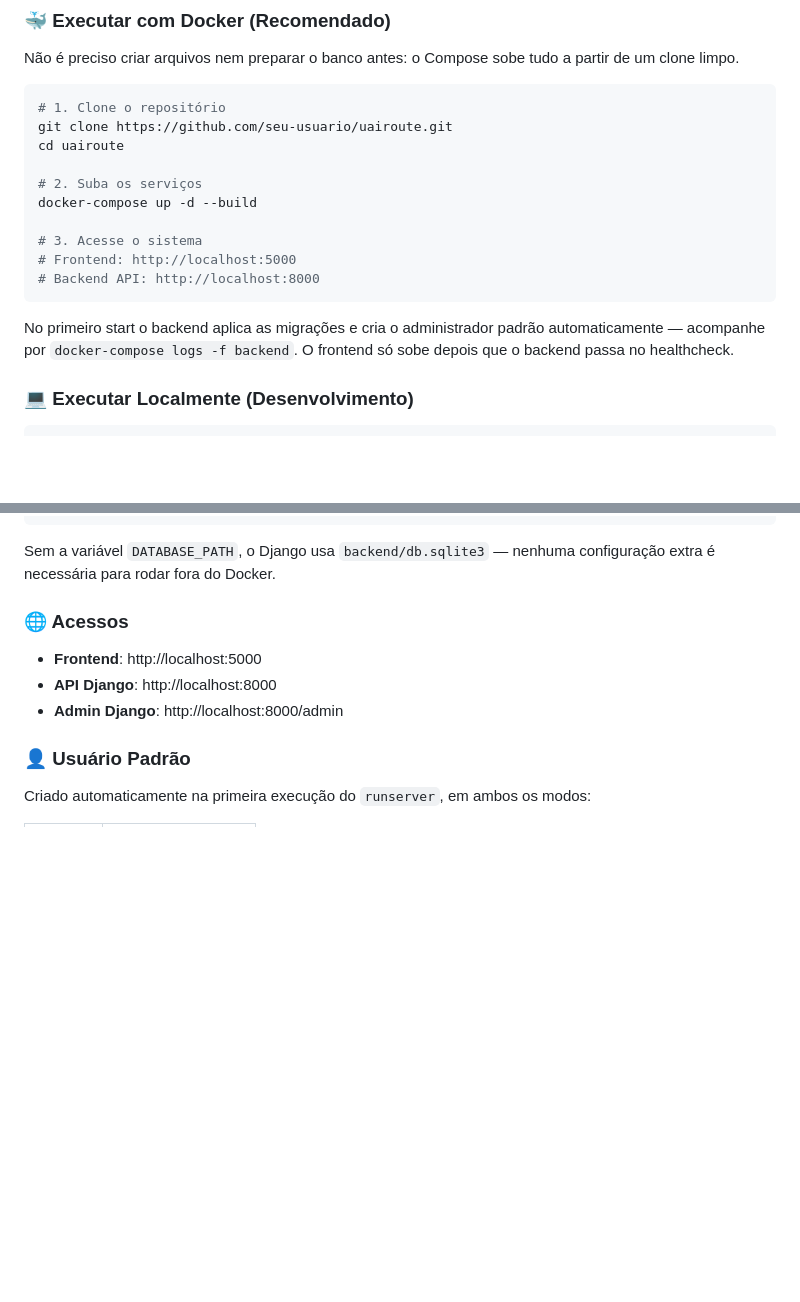
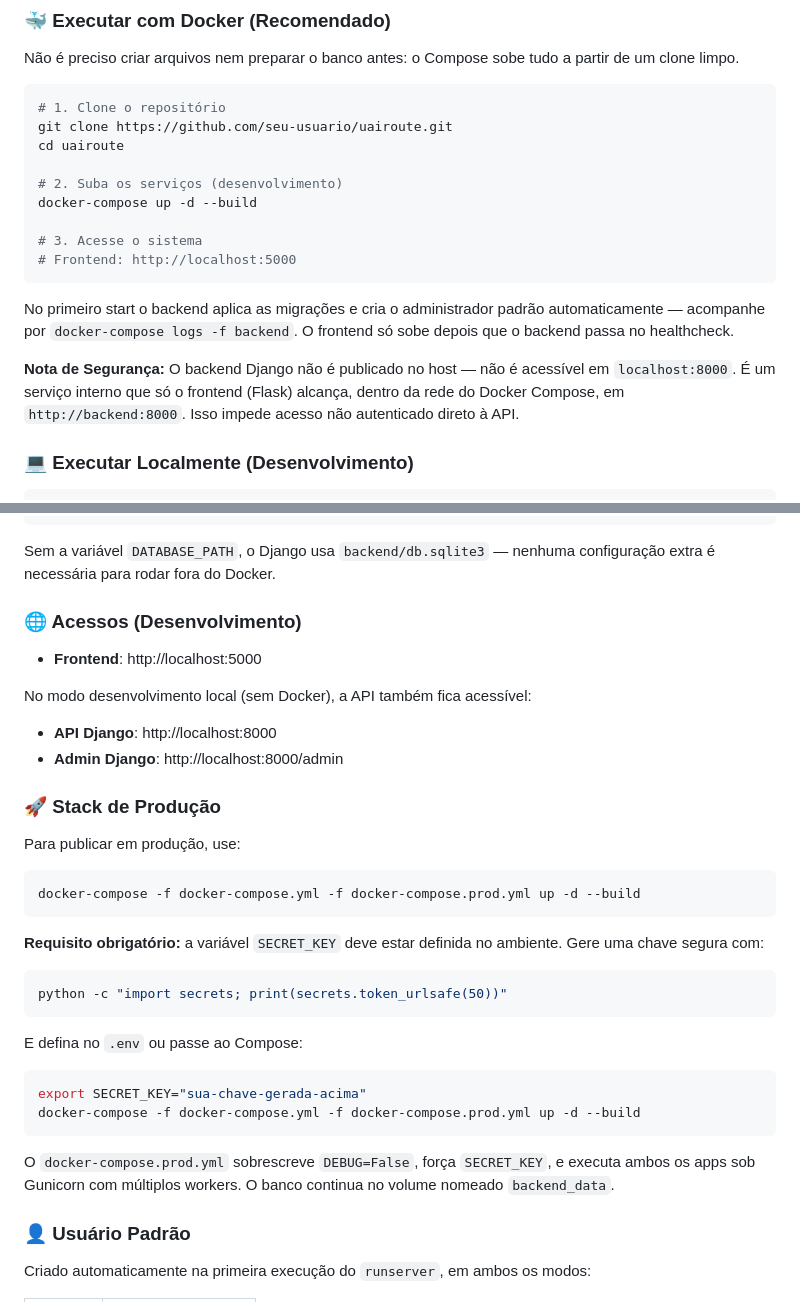
Before and after one commit to pedrokourly/uaiRoute, a Markdown page: README.md, 2 parts joined by grey strips. Rendered like a GitHub page; blank space fills up the shorter version.

````diff
--- a/README.md
+++ b/README.md
@@ -125,17 +125,21 @@ partir de um clone limpo.
 git clone https://github.com/seu-usuario/uairoute.git
 cd uairoute
 
-# 2. Suba os serviços
+# 2. Suba os serviços (desenvolvimento)
 docker-compose up -d --build
 
 # 3. Acesse o sistema
 # Frontend: http://localhost:5000
-# Backend API: http://localhost:8000
 ```
 
 No primeiro start o backend aplica as migrações e cria o administrador padrão
 automaticamente — acompanhe por `docker-compose logs -f backend`. O frontend só
 sobe depois que o backend passa no healthcheck.
+
+**Nota de Segurança:** O backend Django não é publicado no host — não é acessível
+em `localhost:8000`. É um serviço interno que só o frontend (Flask) alcança,
+dentro da rede do Docker Compose, em `http://backend:8000`. Isso impede acesso
+não autenticado direto à API.
 
 ### 💻 Executar Localmente (Desenvolvimento)
 
@@ -158,11 +162,40 @@ python uairoute.py
 Sem a variável `DATABASE_PATH`, o Django usa `backend/db.sqlite3` — nenhuma
 configuração extra é necessária para rodar fora do Docker.
 
-### 🌐 Acessos
+### 🌐 Acessos (Desenvolvimento)
 
 - **Frontend**: http://localhost:5000
+
+No modo desenvolvimento local (sem Docker), a API também fica acessível:
+
 - **API Django**: http://localhost:8000
 - **Admin Django**: http://localhost:8000/admin
+
+### 🚀 Stack de Produção
+
+Para publicar em produção, use:
+
+```bash
+docker-compose -f docker-compose.yml -f docker-compose.prod.yml up -d --build
+```
+
+**Requisito obrigatório:** a variável `SECRET_KEY` deve estar definida no ambiente.
+Gere uma chave segura com:
+
+```bash
+python -c "import secrets; print(secrets.token_urlsafe(50))"
+```
+
+E defina no `.env` ou passe ao Compose:
+
+```bash
+export SECRET_KEY="sua-chave-gerada-acima"
+docker-compose -f docker-compose.yml -f docker-compose.prod.yml up -d --build
+```
+
+O `docker-compose.prod.yml` sobrescreve `DEBUG=False`, força `SECRET_KEY`, e
+executa ambos os apps sob Gunicorn com múltiplos workers. O banco continua no
+volume nomeado `backend_data`.
 
 ### 👤 Usuário Padrão
 
````
Also changed, not shown: other parts of README.md (+89 -19 lines).
